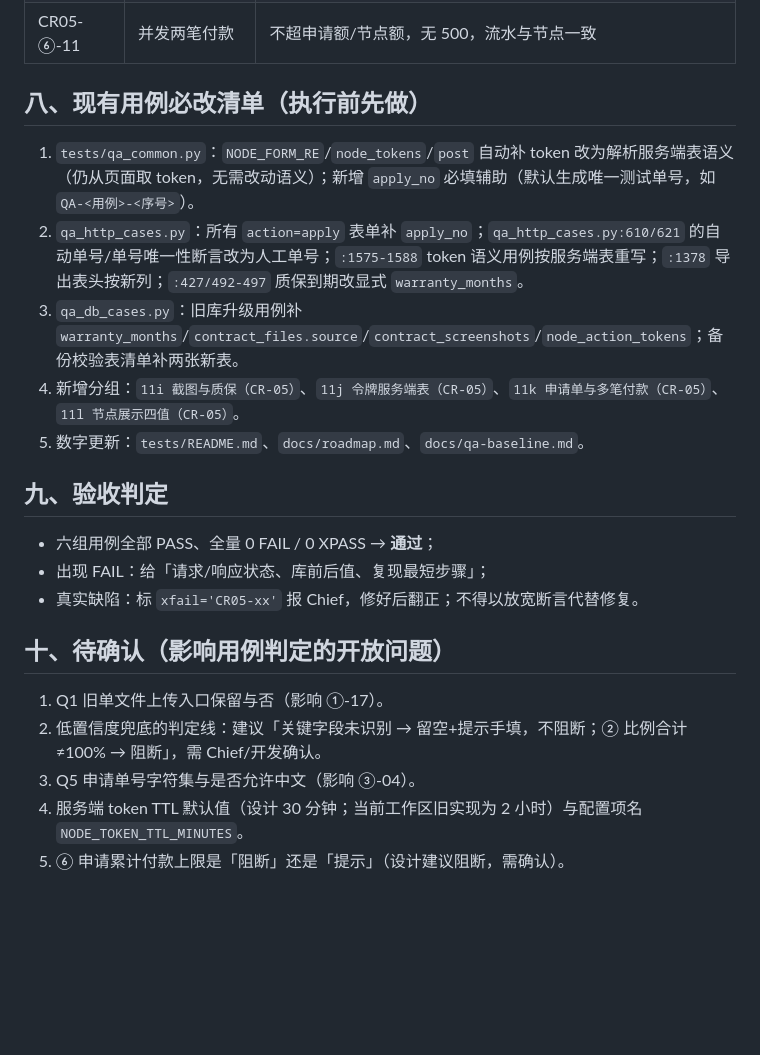
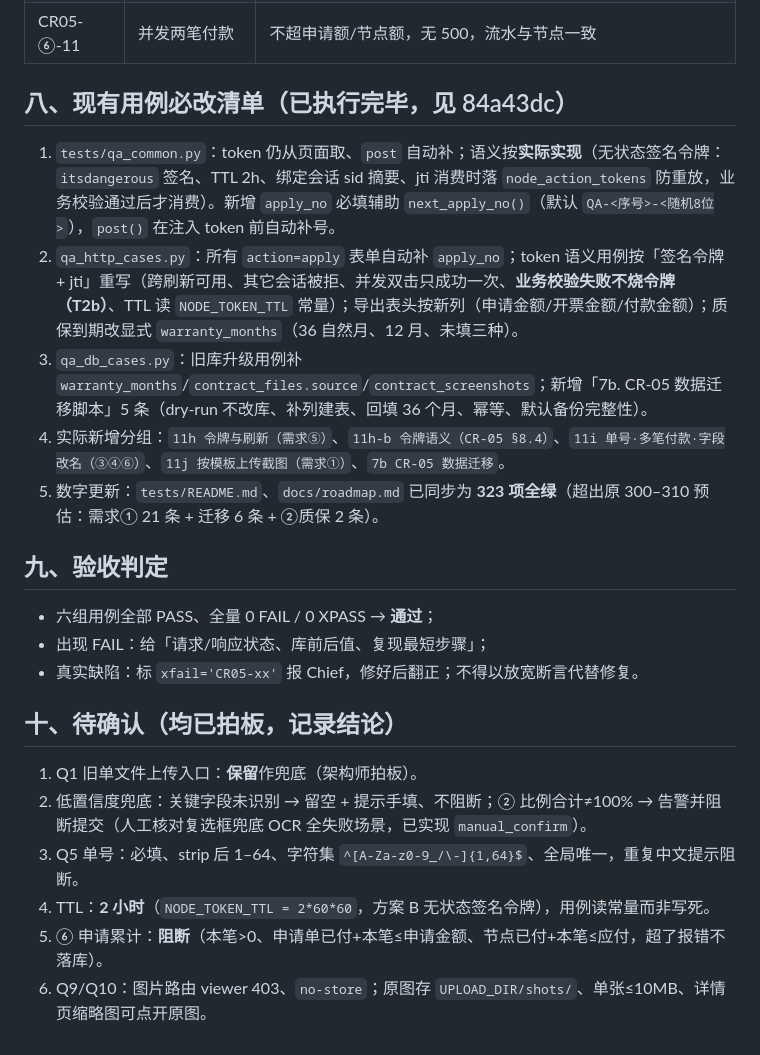
Before and after one commit to xiexl78/payment-progress-system, a Markdown page: docs/qa-cr05-plan.md, the part around the change. Rendered like a GitHub page; blank space fills up the shorter version.

Commit message:
文档：CR-05 测试计划同步实际实现（签名令牌+jti、TTL 2h、分组与 323 基线、开放问题结论）

```diff
--- a/docs/qa-cr05-plan.md
+++ b/docs/qa-cr05-plan.md
@@ -116,13 +116,13 @@
 | CR05-⑥-10 | 报表/导出 | 申请单 sheet 有「已付金额/付款笔数」、无「说明」；节点报表允许付款>申请 |
 | CR05-⑥-11 | 并发两笔付款 | 不超申请额/节点额，无 500，流水与节点一致 |
 
-## 八、现有用例必改清单（执行前先做）
+## 八、现有用例必改清单（已执行完毕，见 84a43dc）
 
-1. `tests/qa_common.py`：`NODE_FORM_RE`/`node_tokens`/`post` 自动补 token 改为解析服务端表语义（仍从页面取 token，无需改动语义）；新增 `apply_no` 必填辅助（默认生成唯一测试单号，如 `QA-<用例>-<序号>`）。
-2. `qa_http_cases.py`：所有 `action=apply` 表单补 `apply_no`；`qa_http_cases.py:610/621` 的自动单号/单号唯一性断言改为人工单号；`:1575-1588` token 语义用例按服务端表重写；`:1378` 导出表头按新列；`:427/492-497` 质保到期改显式 `warranty_months`。
-3. `qa_db_cases.py`：旧库升级用例补 `warranty_months`/`contract_files.source`/`contract_screenshots`/`node_action_tokens`；备份校验表清单补两张新表。
-4. 新增分组：`11i 截图与质保（CR-05）`、`11j 令牌服务端表（CR-05）`、`11k 申请单与多笔付款（CR-05）`、`11l 节点展示四值（CR-05）`。
-5. 数字更新：`tests/README.md`、`docs/roadmap.md`、`docs/qa-baseline.md`。
+1. `tests/qa_common.py`：token 仍从页面取、`post` 自动补；语义按**实际实现**（无状态签名令牌：`itsdangerous` 签名、TTL 2h、绑定会话 sid 摘要、jti 消费时落 `node_action_tokens` 防重放，业务校验通过后才消费）。新增 `apply_no` 必填辅助 `next_apply_no()`（默认 `QA-<序号>-<随机8位>`），`post()` 在注入 token 前自动补号。
+2. `qa_http_cases.py`：所有 `action=apply` 表单自动补 `apply_no`；token 语义用例按「签名令牌 + jti」重写（跨刷新可用、其它会话被拒、并发双击只成功一次、**业务校验失败不烧令牌（T2b）**、TTL 读 `NODE_TOKEN_TTL` 常量）；导出表头按新列（申请金额/开票金额/付款金额）；质保到期改显式 `warranty_months`（36 自然月、12 月、未填三种）。
+3. `qa_db_cases.py`：旧库升级用例补 `warranty_months`/`contract_files.source`/`contract_screenshots`；新增「7b. CR-05 数据迁移脚本」5 条（dry-run 不改库、补列建表、回填 36 个月、幂等、默认备份完整性）。
+4. 实际新增分组：`11h 令牌与刷新（需求⑤）`、`11h-b 令牌语义（CR-05 §8.4）`、`11i 单号·多笔付款·字段改名（③④⑥）`、`11j 按模板上传截图（需求①）`、`7b CR-05 数据迁移`。
+5. 数字更新：`tests/README.md`、`docs/roadmap.md` 已同步为 **323 项全绿**（超出原 300–310 预估：需求① 21 条 + 迁移 6 条 + ②质保 2 条）。
 
 ## 九、验收判定
 
@@ -130,10 +130,11 @@
 - 出现 FAIL：给「请求/响应状态、库前后值、复现最短步骤」；
 - 真实缺陷：标 `xfail='CR05-xx'` 报 Chief，修好后翻正；不得以放宽断言代替修复。
 
-## 十、待确认（影响用例判定的开放问题）
+## 十、待确认（均已拍板，记录结论）
 
-1. Q1 旧单文件上传入口保留与否（影响 ①-17）。
-2. 低置信度兜底的判定线：建议「关键字段未识别 → 留空+提示手填，不阻断；② 比例合计≠100% → 阻断」，需 Chief/开发确认。
-3. Q5 申请单号字符集与是否允许中文（影响 ③-04）。
-4. 服务端 token TTL 默认值（设计 30 分钟；当前工作区旧实现为 2 小时）与配置项名 `NODE_TOKEN_TTL_MINUTES`。
-5. ⑥ 申请累计付款上限是「阻断」还是「提示」（设计建议阻断，需确认）。
+1. Q1 旧单文件上传入口：**保留**作兜底（架构师拍板）。
+2. 低置信度兜底：关键字段未识别 → 留空 + 提示手填、不阻断；② 比例合计≠100% → 告警并阻断提交（人工核对复选框兜底 OCR 全失败场景，已实现 `manual_confirm`）。
+3. Q5 单号：必填、strip 后 1–64、字符集 `^[A-Za-z0-9_/\-]{1,64}$`、全局唯一，重复中文提示阻断。
+4. TTL：**2 小时**（`NODE_TOKEN_TTL = 2*60*60`，方案 B 无状态签名令牌），用例读常量而非写死。
+5. ⑥ 申请累计：**阻断**（本笔>0、申请单已付+本笔≤申请金额、节点已付+本笔≤应付，超了报错不落库）。
+6. Q9/Q10：图片路由 viewer 403、`no-store`；原图存 `UPLOAD_DIR/shots/`、单张≤10MB、详情页缩略图可点开原图。
```
